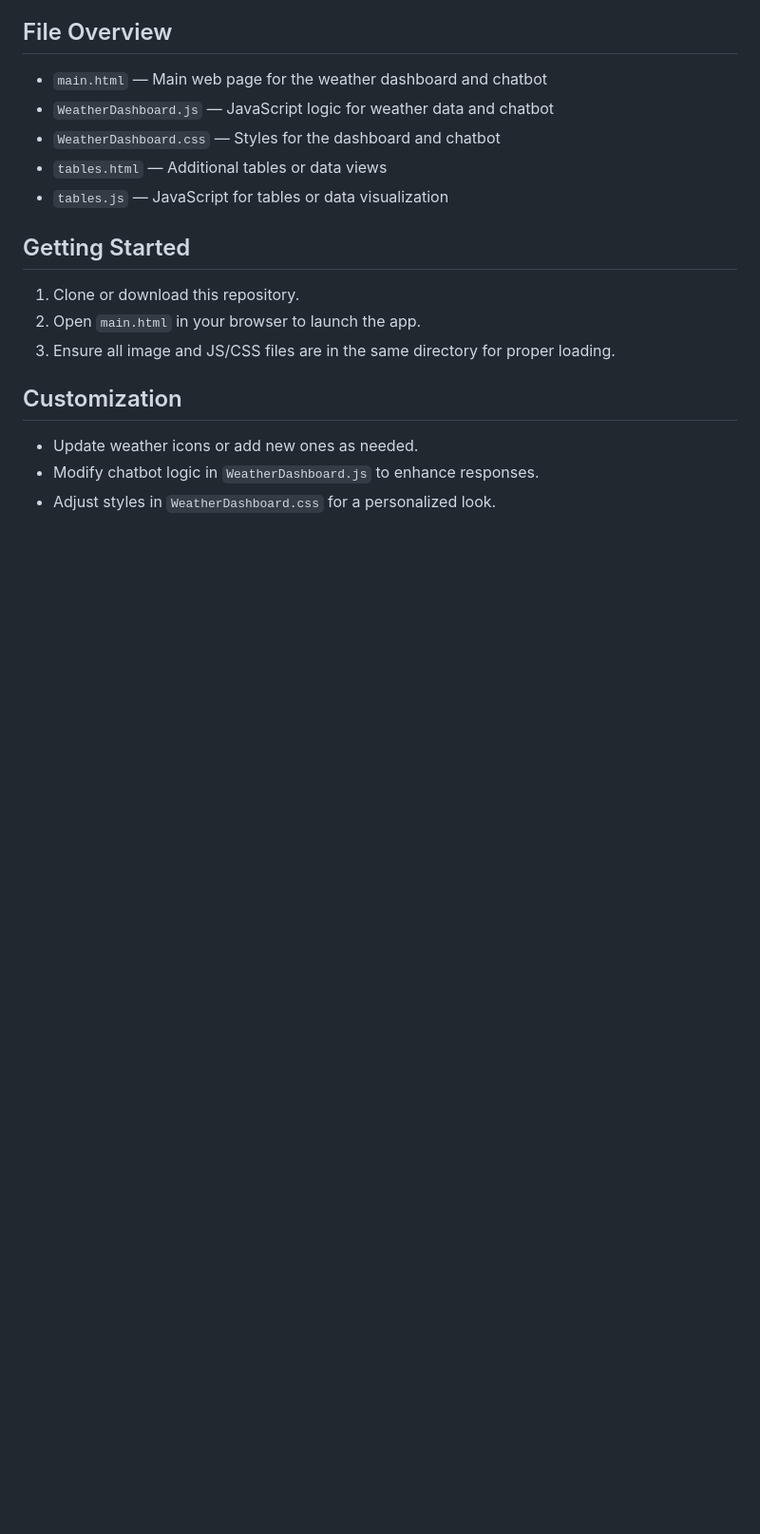
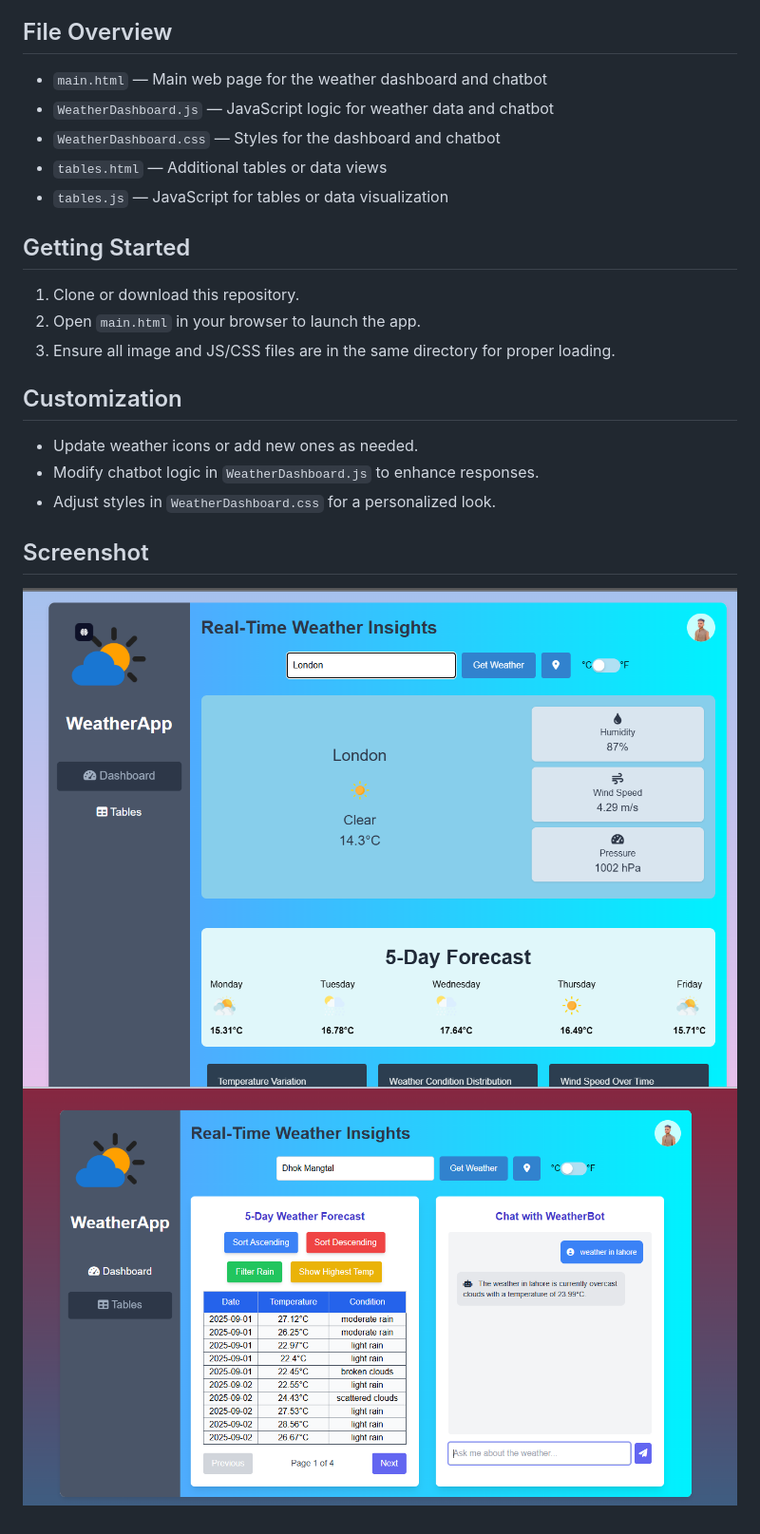
Before and after one commit to Usman-Tech-Ali/Weather-App-With-Chatbot, a Markdown page: README.md, the part around the change. Shown at 95% size. Drawn GitHub-style; pictures changed too: image-1.png (added), image.png (added); blank space fills up the shorter version.

Commit message:
images added

```diff
--- a/README.md
+++ b/README.md
@@ -27,3 +27,7 @@ A simple weather dashboard web application with chatbot functionality. This proj
 - Update weather icons or add new ones as needed.
 - Modify chatbot logic in `WeatherDashboard.js` to enhance responses.
 - Adjust styles in `WeatherDashboard.css` for a personalized look.
+
+## Screenshot
+![alt text](image.png)
+![alt text](image-1.png)
```
Also changed, not shown: public/fonts/README.md (added, +24 -0 lines), 16 other files.
